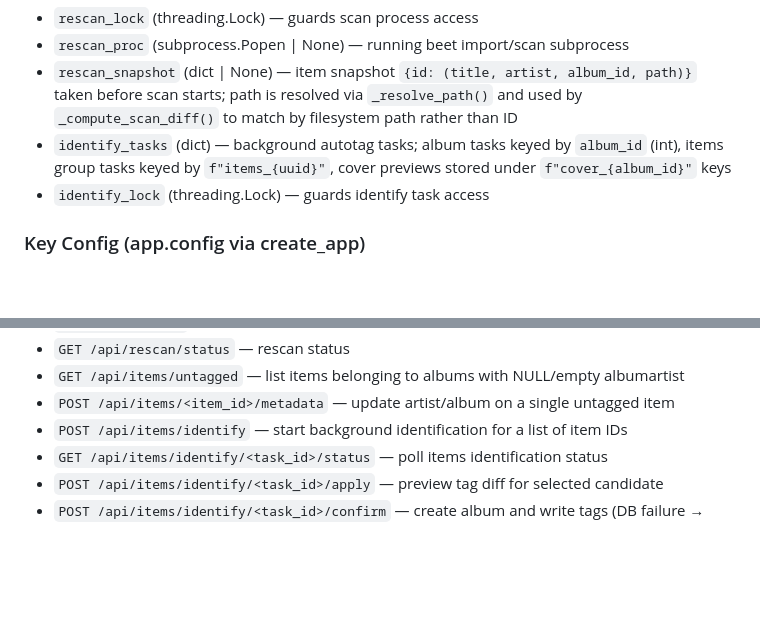
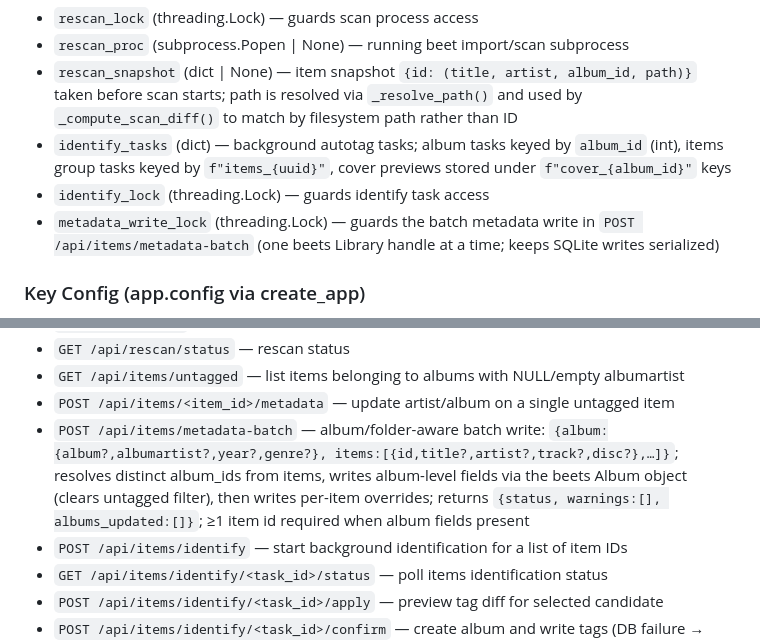
Before and after one commit to semsemyonoff/beetDeck-backend, a Markdown page: CLAUDE.md, 2 parts joined by grey strips. Rendered like a GitHub page; blank space fills up the shorter version.

Commit message:
docs: document metadata-batch endpoint and metadata_write_lock
Co-Authored-By: Claude Sonnet 4.6 <noreply@anthropic.com>

```diff
--- a/CLAUDE.md
+++ b/CLAUDE.md
@@ -66,6 +66,7 @@ The application uses module-level globals for shared state across request thread
 - `rescan_snapshot` (dict | None) — item snapshot `{id: (title, artist, album_id, path)}` taken before scan starts; path is resolved via `_resolve_path()` and used by `_compute_scan_diff()` to match by filesystem path rather than ID
 - `identify_tasks` (dict) — background autotag tasks; album tasks keyed by `album_id` (int), items group tasks keyed by `f"items_{uuid}"`, cover previews stored under `f"cover_{album_id}"` keys
 - `identify_lock` (threading.Lock) — guards identify task access
+- `metadata_write_lock` (threading.Lock) — guards the batch metadata write in `POST /api/items/metadata-batch` (one beets Library handle at a time; keeps SQLite writes serialized)
 
 ### Key Config (app.config via create_app)
 
@@ -106,6 +107,7 @@ The application uses module-level globals for shared state across request thread
 - `GET /api/rescan/status` — rescan status
 - `GET /api/items/untagged` — list items belonging to albums with NULL/empty albumartist
 - `POST /api/items/<item_id>/metadata` — update artist/album on a single untagged item
+- `POST /api/items/metadata-batch` — album/folder-aware batch write: `{album:{album?,albumartist?,year?,genre?}, items:[{id,title?,artist?,track?,disc?},…]}`; resolves distinct album_ids from items, writes album-level fields via the beets Album object (clears untagged filter), then writes per-item overrides; returns `{status, warnings:[], albums_updated:[]}`; ≥1 item id required when album fields present
 - `POST /api/items/identify` — start background identification for a list of item IDs
 - `GET /api/items/identify/<task_id>/status` — poll items identification status
 - `POST /api/items/identify/<task_id>/apply` — preview tag diff for selected candidate
```
